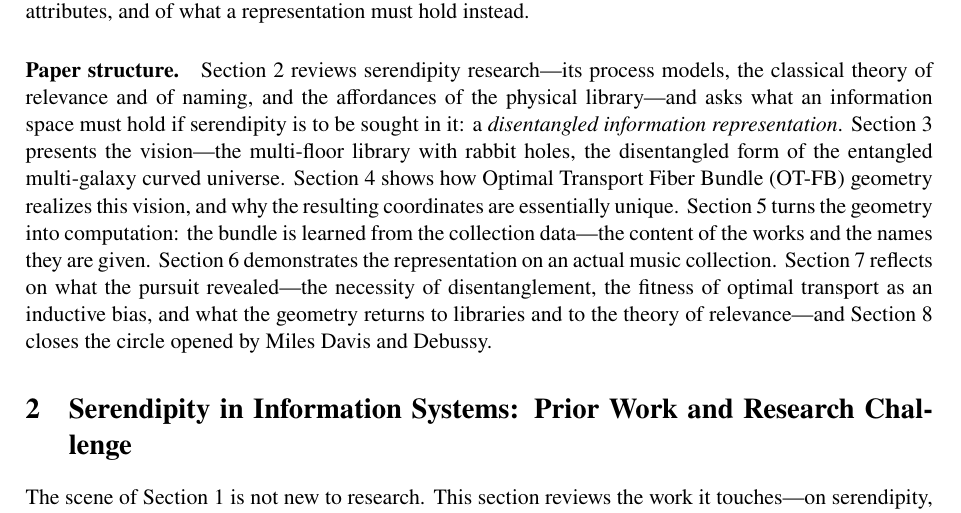
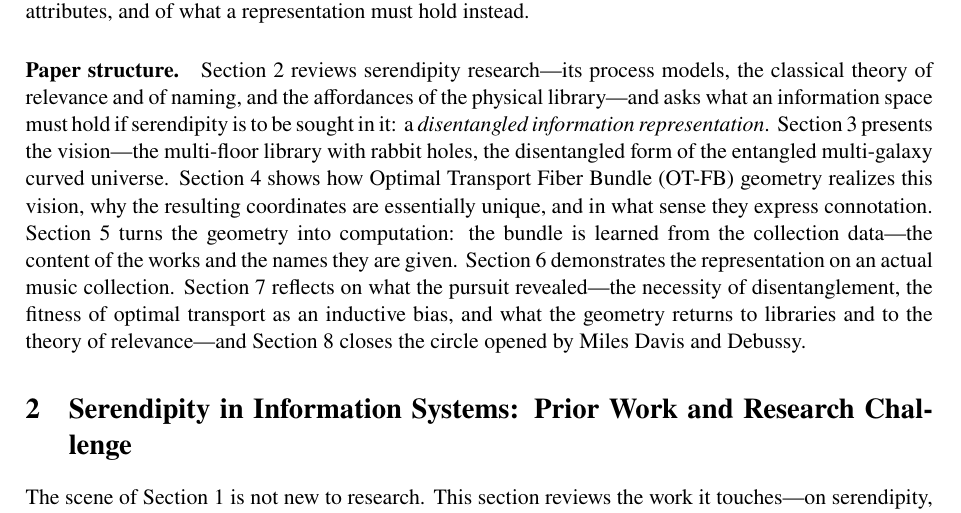
Before and after one commit to altfluss/2026_Serendipity_JDoc_Rev, a LaTeX paper (main.tex, which reads sec1.tex): part of page 3 of 23, cut so that both start at the same text. Compiled offline with pdfLaTeX.

Commit message:
sec1.texを書き直した
Co-Authored-By: Claude Sonnet 5 <noreply@anthropic.com>

```diff
--- a/sec1.tex
+++ b/sec1.tex
@@ -123,20 +123,20 @@ account of why the felt closeness of serendipity resists reduction to
 denotative attributes, and of what a representation must hold instead.
 
 \paragraph{Paper structure.}
-Section~\ref{sec:serendipity} reviews serendipity research---its process
-models, the classical theory of relevance and of naming, and the
-affordances of the physical library---and asks what an information space
-must hold if serendipity is to be sought in it: a \emph{disentangled
-    information representation}.
+Section~\ref{sec:serendipity} reviews serendipity research---its process models,
+the classical theory of relevance and of naming, and the affordances of the
+physical library---and asks what an information space must hold if serendipity
+is to be sought in it: a \emph{disentangled information representation}.
 Section~\ref{sec:framework} presents the vision---the multi-floor library with
 rabbit holes, the disentangled form of the entangled multi-galaxy curved
 universe. Section~\ref{sec:mathematics} shows how Optimal Transport Fiber Bundle
-(OT-FB) geometry realizes this vision, and why the resulting coordinates are
-essentially unique. Section~\ref{sec:computation} turns the geometry into
-computation: the bundle is learned from the collection data---the content of the
-works and the names they are given. Section~\ref{sec:demonstration} demonstrates
-the representation on an actual music collection. Section~\ref{sec:discussion}
-reflects on what the pursuit revealed---the necessity of disentanglement, the
-fitness of optimal transport as an inductive bias, and what the geometry returns
-to libraries and to the theory of relevance---and Section~\ref{sec:conclusion}
-closes the circle opened by Miles Davis and Debussy.
+(OT-FB) geometry realizes this vision, why the resulting coordinates are
+essentially unique, and in what sense they express connotation.
+Section~\ref{sec:computation} turns the geometry into computation: the bundle is
+learned from the collection data---the content of the works and the names they
+are given. Section~\ref{sec:demonstration} demonstrates the representation on an
+actual music collection. Section~\ref{sec:discussion} reflects on what the
+pursuit revealed---the necessity of disentanglement, the fitness of optimal
+transport as an inductive bias, and what the geometry returns to libraries and
+to the theory of relevance---and Section~\ref{sec:conclusion} closes the circle
+opened by Miles Davis and Debussy.
```
